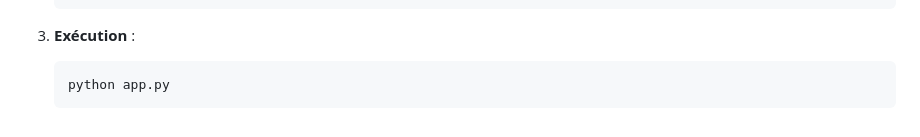
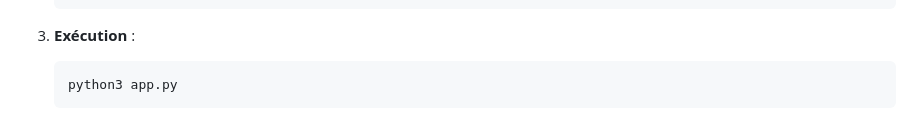
Before and after one commit to Sunnoogo77/VaultRoom, a Markdown page: README.md, the part around the change. Drawn GitHub-style.

Commit message:
Update README.md
corection on the last line ( python3 instead of python ... )

````diff
--- a/README.md
+++ b/README.md
@@ -97,5 +97,5 @@ VaultRoom a été créé pour :
 
 3. **Exécution** :
    ```bash
-   python app.py
+   python3 app.py
    ```
````
